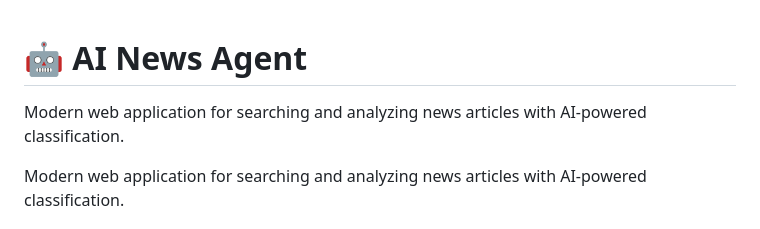
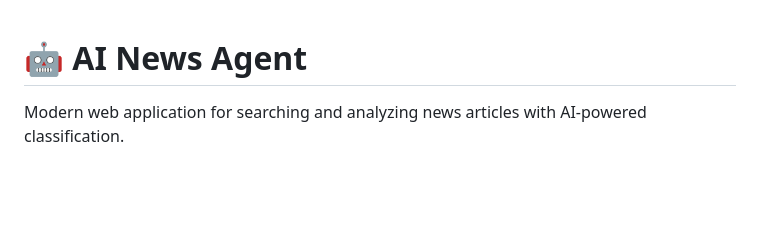
Before and after one commit to Jutop/OpenNewsAgent, a Markdown page: README.md, the part around the change. Drawn GitHub-style; blank space fills up the shorter version.

Commit message:
small error fix

```diff
--- a/README.md
+++ b/README.md
@@ -1,6 +1,4 @@
 # 🤖 AI News Agent
-
-Modern web application for searching and analyzing news articles with AI-powered classification.
 
 Modern web application for searching and analyzing news articles with AI-powered classification.
 
```
